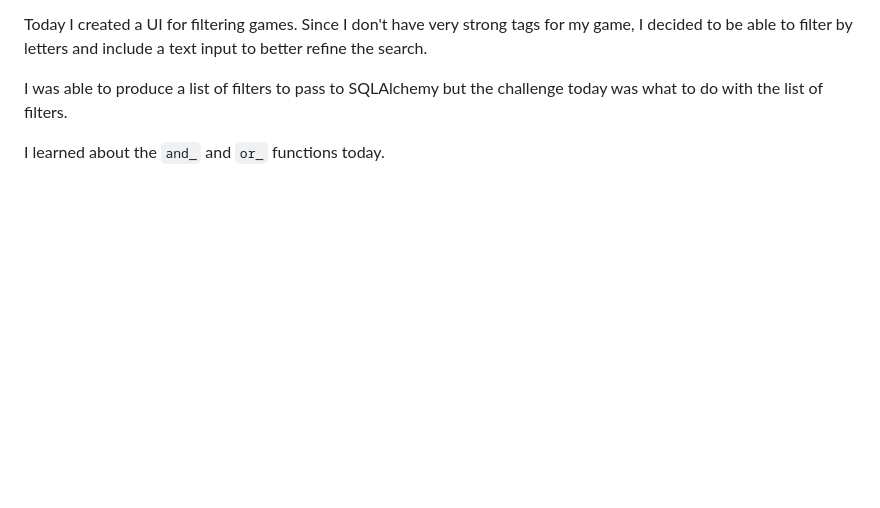
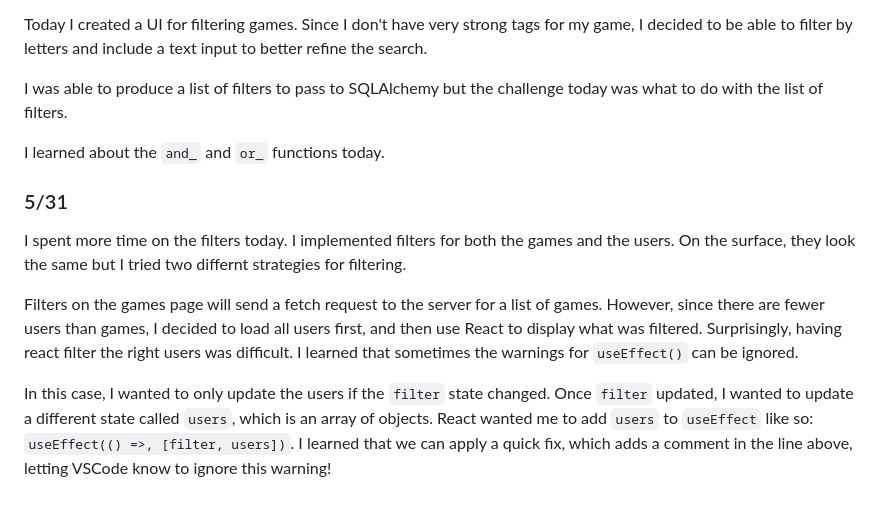
Before and after one commit to TYLPHE/hb-capstone, a Markdown page: README.md, the part around the change. Rendered like a GitHub page; blank space fills up the shorter version.

```diff
--- a/README.md
+++ b/README.md
@@ -413,3 +413,10 @@ Today I created a UI for filtering games. Since I don't have very strong tags fo
 I was able to produce a list of filters to pass to SQLAlchemy but the challenge today was what to do with the list of filters.
 
 I learned about the `and_` and `or_` functions today.
+
+### 5/31
+I spent more time on the filters today. I implemented filters for both the games and the users. On the surface, they look the same but I tried two differnt strategies for filtering.
+
+Filters on the games page will send a fetch request to the server for a list of games. However, since there are fewer users than games, I decided to load all users first, and then use React to display what was filtered. Surprisingly, having react filter the right users was difficult. I learned that sometimes the warnings for `useEffect()` can be ignored.
+
+In this case, I wanted to only update the users if the `filter` state changed. Once `filter` updated, I wanted to update a different state called `users`, which is an array of objects. React wanted me to add `users` to `useEffect` like so: `useEffect(() =>, [filter, users])`. I learned that we can apply a quick fix, which adds a comment in the line above, letting VSCode know to ignore this warning!
```
